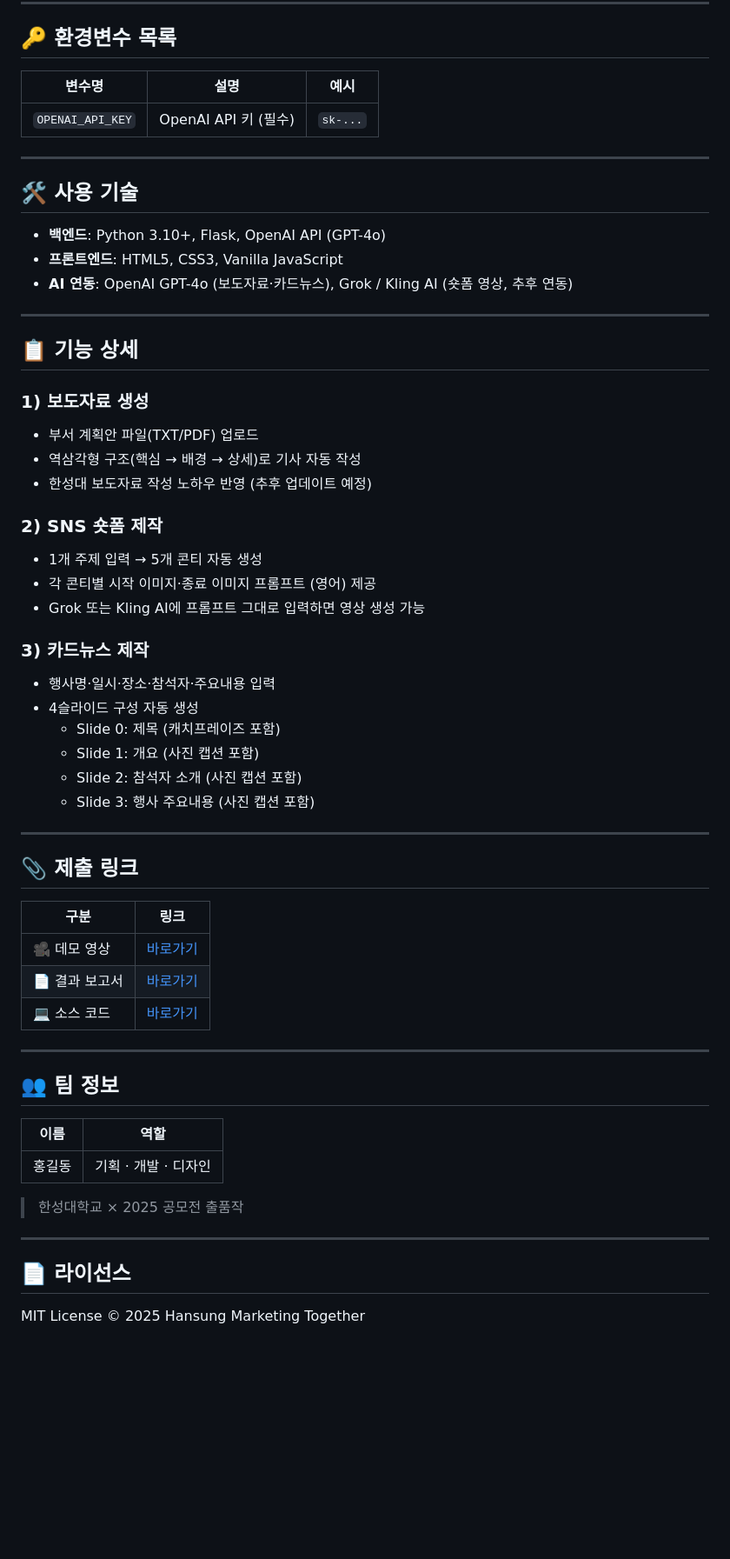
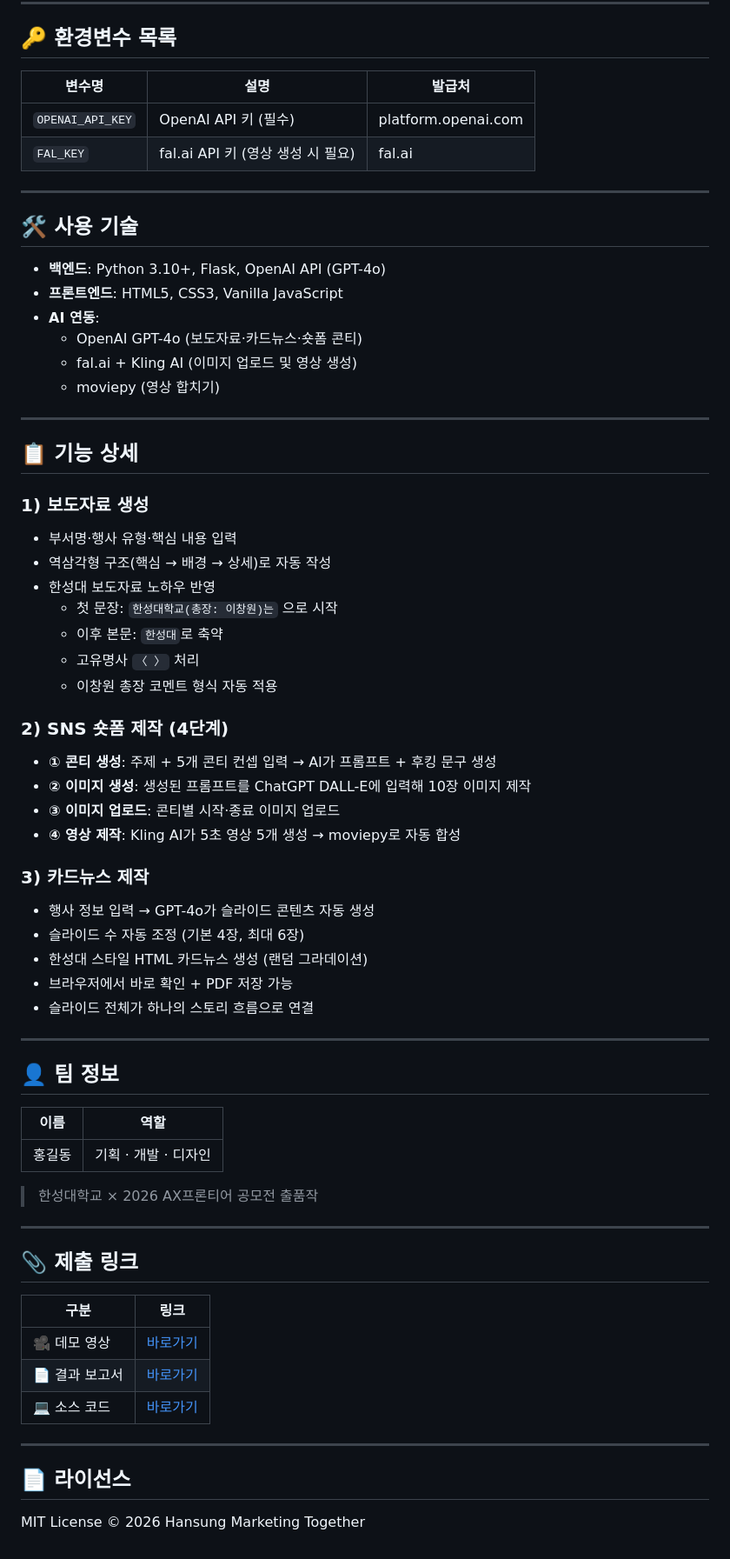
Before and after one commit to mczeus-chan/hansung-marketing-together, a Markdown page: README.md, the part around one of its changes. Shown at 87% size. Drawn GitHub-style; blank space fills up the shorter version.

```diff
--- a/README.md
+++ b/README.md
@@ -101,9 +110,10 @@ python app.py
 
 ## 🔑 환경변수 목록
 
-| 변수명 | 설명 | 예시 |
-|--------|------|------|
-| `OPENAI_API_KEY` | OpenAI API 키 (필수) | `sk-...` |
+| 변수명 | 설명 | 발급처 |
+|--------|------|--------|
+| `OPENAI_API_KEY` | OpenAI API 키 (필수) | platform.openai.com |
+| `FAL_KEY` | fal.ai API 키 (영상 생성 시 필요) | fal.ai |
 
 ---
 
@@ -111,29 +121,46 @@ python app.py
 
 - **백엔드**: Python 3.10+, Flask, OpenAI API (GPT-4o)
 - **프론트엔드**: HTML5, CSS3, Vanilla JavaScript
-- **AI 연동**: OpenAI GPT-4o (보도자료·카드뉴스), Grok / Kling AI (숏폼 영상, 추후 연동)
+- **AI 연동**:
+  - OpenAI GPT-4o (보도자료·카드뉴스·숏폼 콘티)
+  - fal.ai + Kling AI (이미지 업로드 및 영상 생성)
+  - moviepy (영상 합치기)
 
 ---
 
 ## 📋 기능 상세
 
 ### 1) 보도자료 생성
-- 부서 계획안 파일(TXT/PDF) 업로드
-- 역삼각형 구조(핵심 → 배경 → 상세)로 기사 자동 작성
-- 한성대 보도자료 작성 노하우 반영 (추후 업데이트 예정)
+- 부서명·행사 유형·핵심 내용 입력
+- 역삼각형 구조(핵심 → 배경 → 상세)로 자동 작성
+- 한성대 보도자료 노하우 반영
+  - 첫 문장: `한성대학교(총장: 이창원)는` 으로 시작
+  - 이후 본문: `한성대`로 축약
+  - 고유명사 `〈 〉` 처리
+  - 이창원 총장 코멘트 형식 자동 적용
 
-### 2) SNS 숏폼 제작
-- 1개 주제 입력 → 5개 콘티 자동 생성
-- 각 콘티별 시작 이미지·종료 이미지 프롬프트 (영어) 제공
-- Grok 또는 Kling AI에 프롬프트 그대로 입력하면 영상 생성 가능
+### 2) SNS 숏폼 제작 (4단계)
+- **① 콘티 생성**: 주제 + 5개 콘티 컨셉 입력 → AI가 프롬프트 + 후킹 문구 생성
+- **② 이미지 생성**: 생성된 프롬프트를 ChatGPT DALL-E에 입력해 10장 이미지 제작
+- **③ 이미지 업로드**: 콘티별 시작·종료 이미지 업로드
+- **④ 영상 제작**: Kling AI가 5초 영상 5개 생성 → moviepy로 자동 합성
 
 ### 3) 카드뉴스 제작
-- 행사명·일시·장소·참석자·주요내용 입력
-- 4슬라이드 구성 자동 생성
-  - Slide 0: 제목 (캐치프레이즈 포함)
-  - Slide 1: 개요 (사진 캡션 포함)
-  - Slide 2: 참석자 소개 (사진 캡션 포함)
-  - Slide 3: 행사 주요내용 (사진 캡션 포함)
+- 행사 정보 입력 → GPT-4o가 슬라이드 콘텐츠 자동 생성
+- 슬라이드 수 자동 조정 (기본 4장, 최대 6장)
+- 한성대 스타일 HTML 카드뉴스 생성 (랜덤 그라데이션)
+- 브라우저에서 바로 확인 + PDF 저장 가능
+- 슬라이드 전체가 하나의 스토리 흐름으로 연결
+
+---
+
+## 👤 팀 정보
+
+| 이름 | 역할 |
+|------|------|
+| 홍길동 | 기획 · 개발 · 디자인 |
+
+> 한성대학교 × 2026 AX프론티어 공모전 출품작
 
 ---
 
@@ -147,16 +174,6 @@ python app.py
 
 ---
 
-## 👥 팀 정보
-
-| 이름 | 역할 |
-|------|------|
-| 홍길동 | 기획 · 개발 · 디자인 |
-
-> 한성대학교 × 2025 공모전 출품작
-
----
-
 ## 📄 라이선스
 
-MIT License © 2025 Hansung Marketing Together
+MIT License © 2026 Hansung Marketing Together
```
Also changed, not shown: other parts of README.md (+35 -26 lines).
